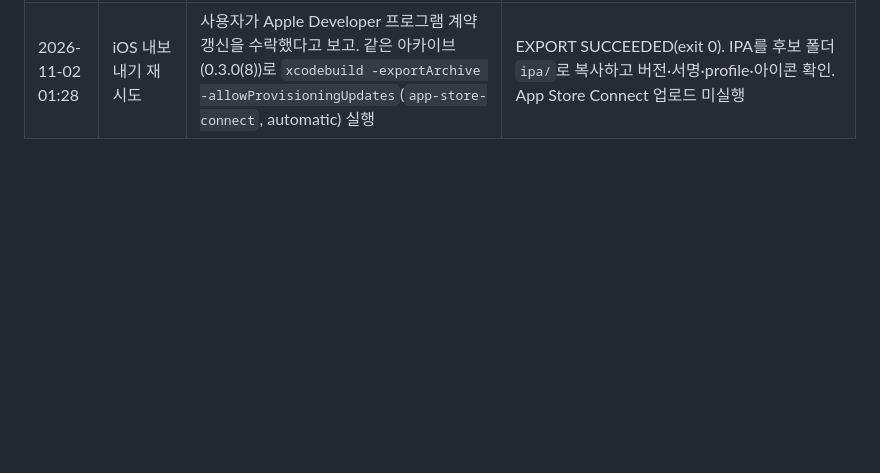
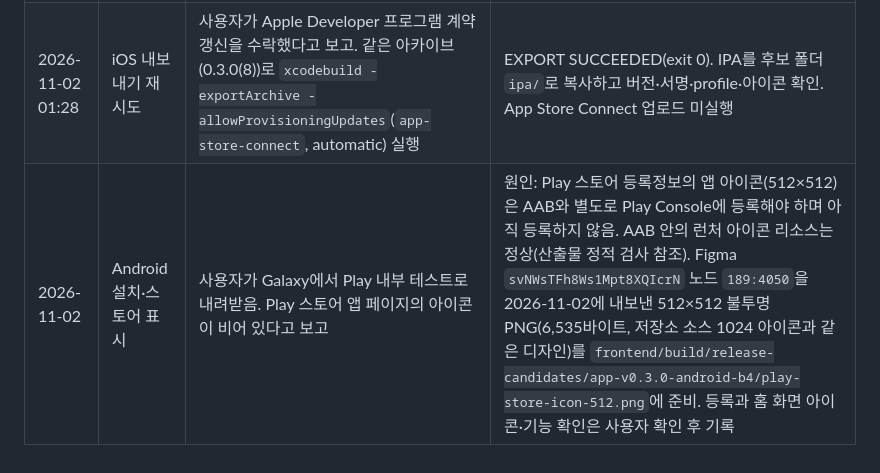
Before and after one commit to clip-back/clipback, a Markdown page: docs/releases/app-v0.3.0-ios-b8-android-b4.md, the part around the change. GitHub-like rendering; blank space fills up the shorter version.

Commit message:
docs: 앱 0.3.0 Play 스토어 페이지 아이콘 미등록 확인 기록
Co-Authored-By: Claude Opus 5.5 <noreply@anthropic.com>

```diff
--- a/docs/releases/app-v0.3.0-ios-b8-android-b4.md
+++ b/docs/releases/app-v0.3.0-ios-b8-android-b4.md
@@ -106,3 +106,4 @@ iOS 7·Android 3은 이전 후보 기록에 예약된 번호이므로 재사용
 | 2026-11-02 00:32 | iOS 아카이브·내보내기 | Git 제외 `SocialAuth.xcconfig`가 main 체크아웃과 같고 URL scheme이 공개 ID와 일치함을 확인(값 미출력). `flutter build ipa --release --no-pub -t lib/main.dart --build-name=0.3.0 --build-number=8`, 공개 소셜 Dart define 3개. Android 빌드 종료 후 실행 | 약 91초 아카이브 성공, 0.3.0(8) 확인. IPA 내보내기는 `PLA Update available`, `No signing certificate "iOS Distribution" found`로 실패. 00:34 `xcodebuild -exportArchive -allowProvisioningUpdates`(`app-store-connect`, automatic) 재시도도 같은 오류(exit 70). 아카이브를 후보 폴더로 복사. 계정 소유자의 계약 수락 후 같은 아카이브로 내보내기 재시도 |
 | 2026-11-02 01:28 이전 | Android 업로드 | 사용자가 Play Console 내부 테스트에 `app-v0.3.0-android-b4/app-release.aab`(0.3.0(4), SHA-256 `bc26edc5…2a4dd3`) 업로드 | 사용자 보고. 처리 결과·테스터 제공·실기기 확인은 사용자 확인 후 기록 |
 | 2026-11-02 01:28 | iOS 내보내기 재시도 | 사용자가 Apple Developer 프로그램 계약 갱신을 수락했다고 보고. 같은 아카이브(0.3.0(8))로 `xcodebuild -exportArchive -allowProvisioningUpdates`(`app-store-connect`, automatic) 실행 | EXPORT SUCCEEDED(exit 0). IPA를 후보 폴더 `ipa/`로 복사하고 버전·서명·profile·아이콘 확인. App Store Connect 업로드 미실행 |
+| 2026-11-02 | Android 설치·스토어 표시 | 사용자가 Galaxy에서 Play 내부 테스트로 내려받음. Play 스토어 앱 페이지의 아이콘이 비어 있다고 보고 | 원인: Play 스토어 등록정보의 앱 아이콘(512×512)은 AAB와 별도로 Play Console에 등록해야 하며 아직 등록하지 않음. AAB 안의 런처 아이콘 리소스는 정상(산출물 정적 검사 참조). Figma `svNWsTFh8Ws1Mpt8XQIcrN` 노드 `189:4050`을 2026-11-02에 내보낸 512×512 불투명 PNG(6,535바이트, 저장소 소스 1024 아이콘과 같은 디자인)를 `frontend/build/release-candidates/app-v0.3.0-android-b4/play-store-icon-512.png`에 준비. 등록과 홈 화면 아이콘·기능 확인은 사용자 확인 후 기록 |
```
